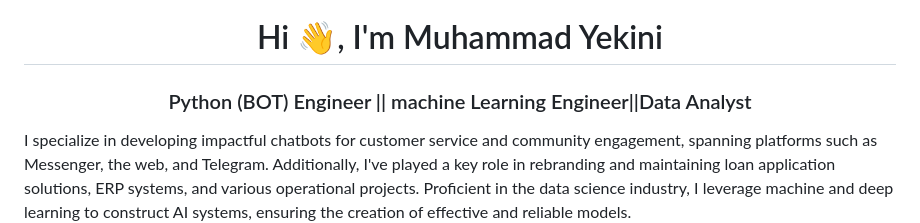
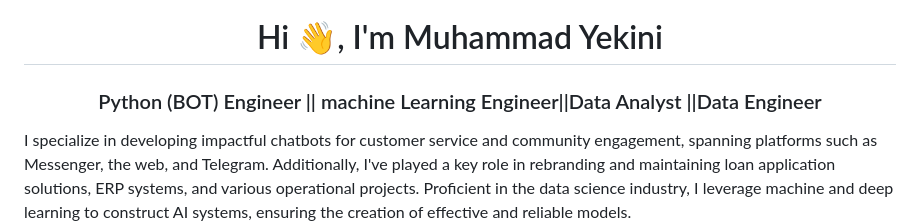
Before and after one commit to myekini/myekini, a Markdown page: README.md, the part around the change. Rendered like a GitHub page.

```diff
--- a/README.md
+++ b/README.md
@@ -1,7 +1,7 @@
 <p align="center"> <a href="#"><img width="auto" height="100" src="assets/mybot.png" style="border-radius:50%"/></a></p>
 
 <h1 align="center">Hi 👋, I'm Muhammad Yekini</h1>
-<h3 align="center">Python (BOT) Engineer || machine Learning Engineer||Data Analyst</h3>
+<h3 align="center">Python (BOT) Engineer || machine Learning Engineer||Data Analyst ||Data Engineer</h3>
 
 I specialize in developing impactful chatbots for customer service and community engagement, spanning platforms such as Messenger, the web, and Telegram. Additionally, I've played a key role in rebranding and maintaining loan application solutions, ERP systems, and various operational projects. Proficient in the data science industry, I leverage machine and deep learning to construct AI systems, ensuring the creation of effective and reliable models.
 
```
